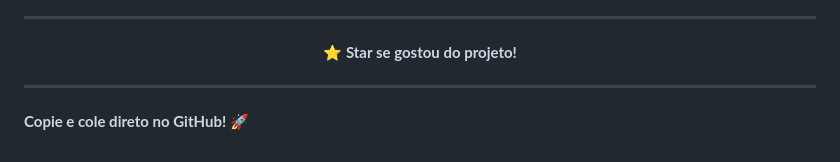
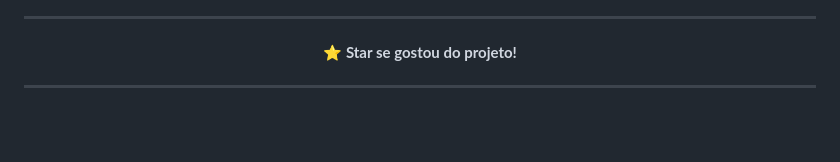
Before and after one commit to ramxsprince/BANCO-DE-DADOS-PARA-USUARIOS, a Markdown page: readme.md, the part around the change. Drawn GitHub-style; blank space fills up the shorter version.

Commit message:
Refactor README structure and content
Removed introductory content and cleaned up the README structure.

```diff
--- a/readme.md
+++ b/readme.md
@@ -251,5 +251,3 @@ $stmt->execute([$id]);
 </div>
 
 ***
-
-**Copie e cole direto no GitHub! 🚀**
```
